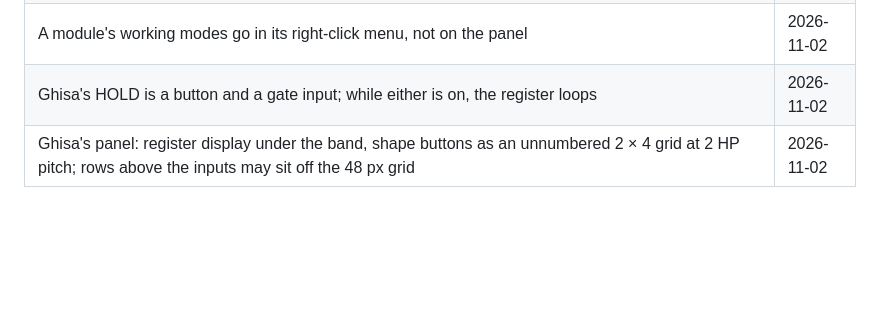
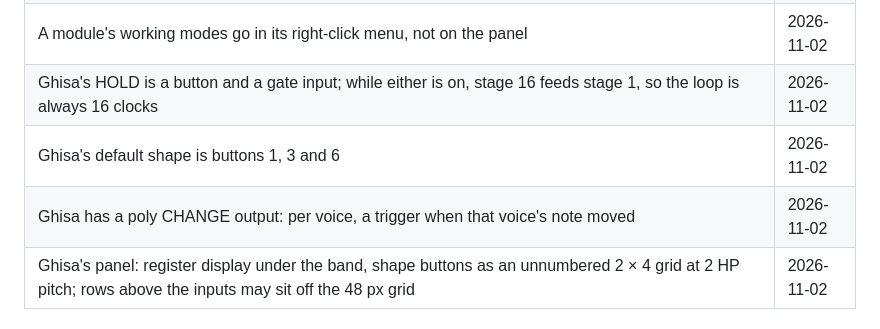
Before and after one commit to sensolab/w72-rack-plugin, a Markdown page: docs/architecture.md, the part around the change. Rendered like a GitHub page; blank space fills up the shorter version.

```diff
--- a/docs/architecture.md
+++ b/docs/architecture.md
@@ -220,7 +220,9 @@ The plugin and the MCP binary are GPL-3.0-or-later. That allows reusing limen, l
 | Ghisa's shape and DEPTH changes take effect on the next clock | 2026-11-02 |
 | Ghisa builds in the bass tap (`bss`'s job): a BASS output beside the poly CHORD | 2026-11-02 |
 | A module's working modes go in its right-click menu, not on the panel | 2026-11-02 |
-| Ghisa's HOLD is a button and a gate input; while either is on, the register loops | 2026-11-02 |
+| Ghisa's HOLD is a button and a gate input; while either is on, stage 16 feeds stage 1, so the loop is always 16 clocks | 2026-11-02 |
+| Ghisa's default shape is buttons 1, 3 and 6 | 2026-11-02 |
+| Ghisa has a poly CHANGE output: per voice, a trigger when that voice's note moved | 2026-11-02 |
 | Ghisa's panel: register display under the band, shape buttons as an unnumbered 2 × 4 grid at 2 HP pitch; rows above the inputs may sit off the 48 px grid | 2026-11-02 |
 
 ## Open questions
```
Also changed, not shown: docs/modules/ghisa.md (+8 -9 lines), docs/modules/ghisa-mock.png.
